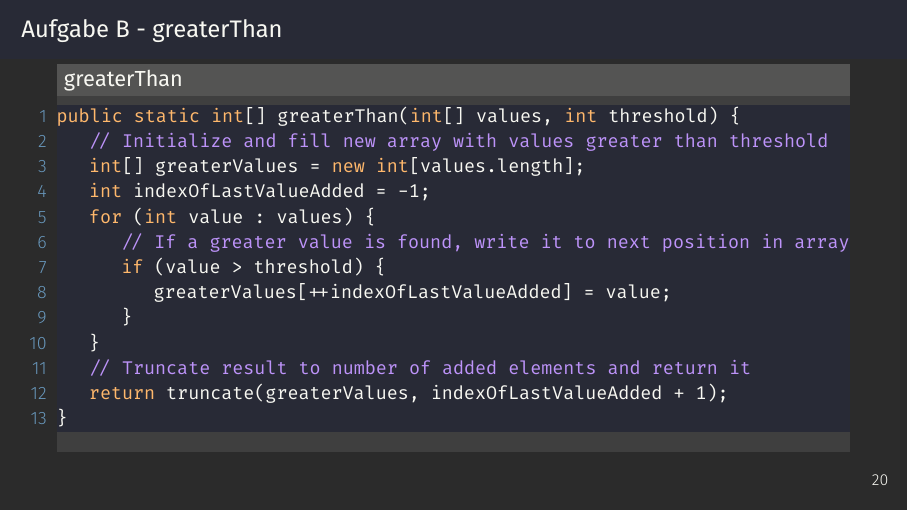
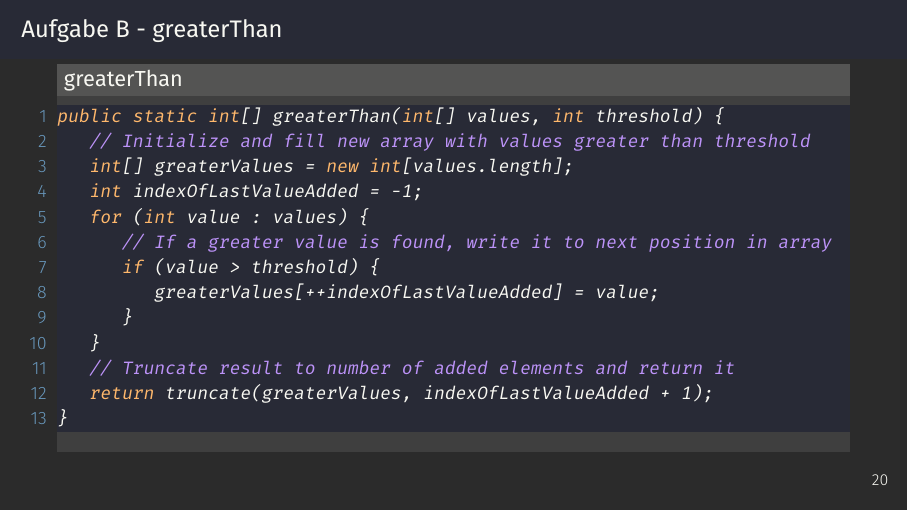
Before and after one commit to narrrl/programmieren-tutorium, LaTeX slides (summer_tut_03/summer_tut_03.tex): page 39 of 80. Compiled offline with XeLaTeX; a missing font is replaced by an installed copy or a similar font.

Commit message:
updated summer 3 tut

```diff
--- a/summer_tut_03/summer_tut_03.tex
+++ b/summer_tut_03/summer_tut_03.tex
@@ -10,7 +10,7 @@
 \setmonofont[
   Contextuals={Alternate},
   Ligatures = TeX,
-]{Fira Code}
+]{FiraCode Nerd Font}
 
 \newcommand{\HUMONGOUS}{\Huge}
 
```
